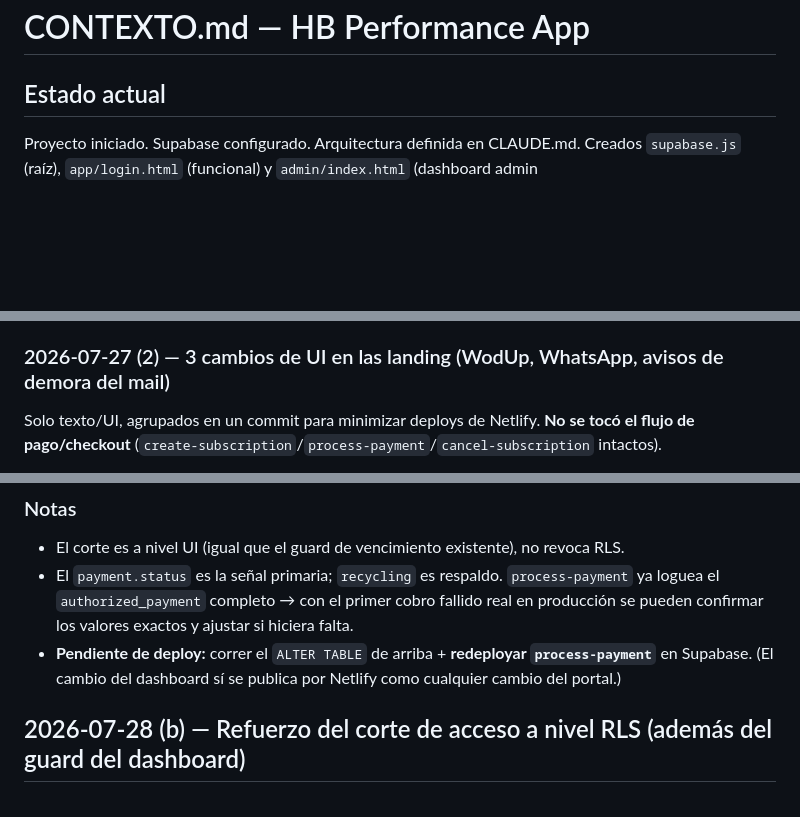
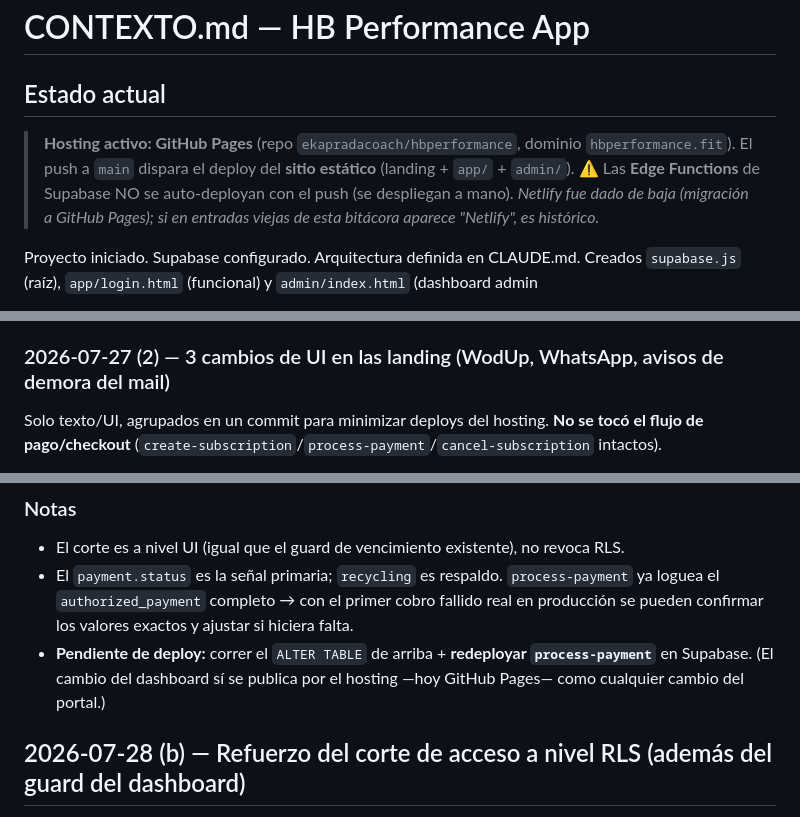
Before and after one commit to ekapradacoach/hbperformance, a Markdown page: app/CONTEXTO.md, 3 parts joined by grey strips. Drawn GitHub-style; blank space fills up the shorter version.

Commit message:
Docs: hosting activo es GitHub Pages (Netlify dado de baja)
Corrige 2 referencias historicas a Netlify en CONTEXTO.md y agrega nota autoritativa del hosting actual (GitHub Pages) en Estado actual. Aclara que el push a main deploya el sitio estatico pero NO las Edge Functions (deploy manual).

Co-Authored-By: Claude Opus 4.8 <noreply@anthropic.com>

```diff
--- a/app/CONTEXTO.md
+++ b/app/CONTEXTO.md
@@ -1,6 +1,11 @@
 # CONTEXTO.md — HB Performance App
 
 ## Estado actual
+> **Hosting activo: GitHub Pages** (repo `ekapradacoach/hbperformance`, dominio `hbperformance.fit`). El push a
+> `main` dispara el deploy del **sitio estático** (landing + `app/` + `admin/`). ⚠️ Las **Edge Functions** de
+> Supabase NO se auto-deployan con el push (se despliegan a mano). *Netlify fue dado de baja (migración a GitHub
+> Pages); si en entradas viejas de esta bitácora aparece "Netlify", es histórico.*
+
 Proyecto iniciado. Supabase configurado. Arquitectura definida en CLAUDE.md.
 Creados `supabase.js` (raíz), `app/login.html` (funcional) y `admin/index.html` (dashboard admin
 + **sección Planificación completa** con editor avanzado: vista día/mes, copiar/pegar días,
@@ -378,7 +383,7 @@ Dos cambios en un commit. **No se tocó el flujo de pago/checkout.**
   2027-12-31 (futuro)** → sin overlay, dashboard cargado. Las 4 páginas pasan `new Function` (syntax OK).
 
 ### 2026-07-27 (2) — 3 cambios de UI en las landing (WodUp, WhatsApp, avisos de demora del mail)
-Solo texto/UI, agrupados en un commit para minimizar deploys de Netlify. **No se tocó el flujo de
+Solo texto/UI, agrupados en un commit para minimizar deploys del hosting. **No se tocó el flujo de
 pago/checkout** (`create-subscription`/`process-payment`/`cancel-subscription` intactos).
 1. **WodUp**: se eliminó el `.notice-box` del footer de `crossfit.html` / `hybrid.html` /
    `fuerza-corredores.html` (el mismo aviso "📱 …WodUp… app.wodup.com" que ya se había sacado de
@@ -1525,7 +1530,7 @@ Guard en `init()` (mismo patrón que el corte por `subscription_end`, **sin cron
   `authorized_payment` completo → con el primer cobro fallido real en producción se pueden confirmar los
   valores exactos y ajustar si hiciera falta.
 - **Pendiente de deploy:** correr el `ALTER TABLE` de arriba + **redeployar `process-payment`** en Supabase.
-  (El cambio del dashboard sí se publica por Netlify como cualquier cambio del portal.)
+  (El cambio del dashboard sí se publica por el hosting —hoy GitHub Pages— como cualquier cambio del portal.)
 
 ## 2026-07-28 (b) — Refuerzo del corte de acceso a nivel RLS (además del guard del dashboard)
 **Objetivo:** que el corte por suscripción vencida/cancelada **y** por cobro fallido (>3 días) no dependa
```
